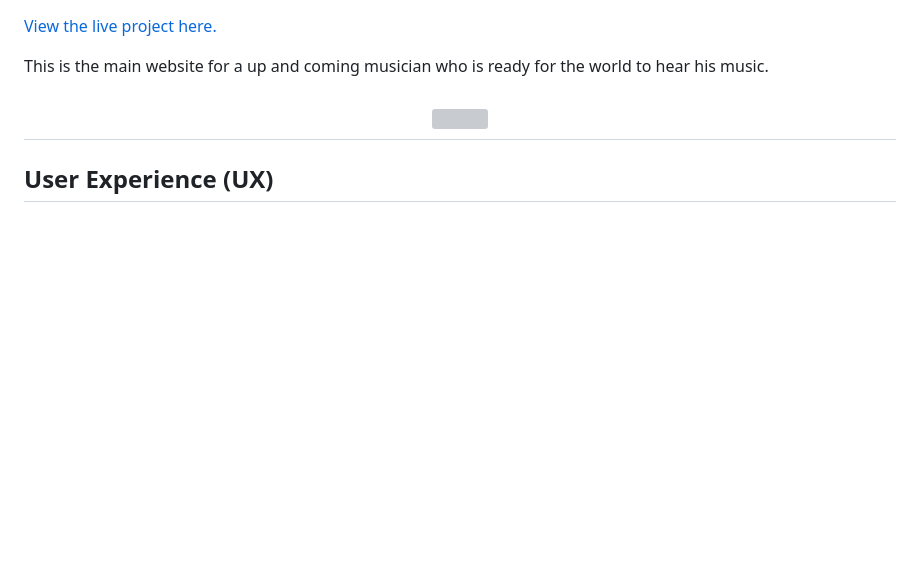
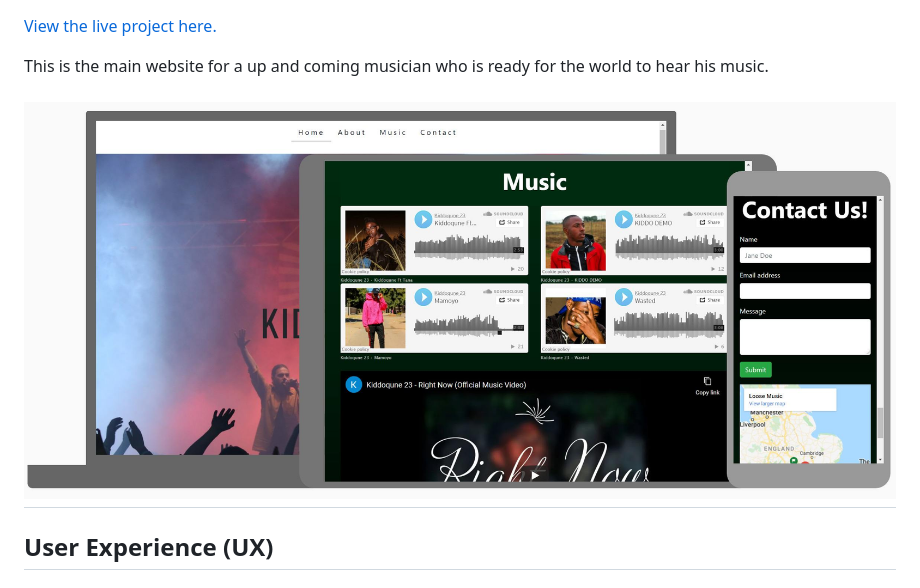
Before and after one commit to TChauruka/Kiddoqune_23, a Markdown page: README.md, the part around the change printed below. Rendered like a GitHub page; pictures changed too: assets/image/website.jpg (added); blank space fills up the shorter version; grey boxes are pictures that could not be loaded.

Commit message:
added image to README

```diff
--- a/README.md
+++ b/README.md
@@ -4,7 +4,7 @@
 
 This is the main website for a up and coming musician who is ready for the world to hear his music.
 
-<h2 align="center"><img src=""></h2>
+<h2 align="center"><img src="assets/image/website.jpg"></h2>
 
 ## User Experience (UX)
 
```
Also changed, not shown: other parts of README.md (+2 -1 lines).
